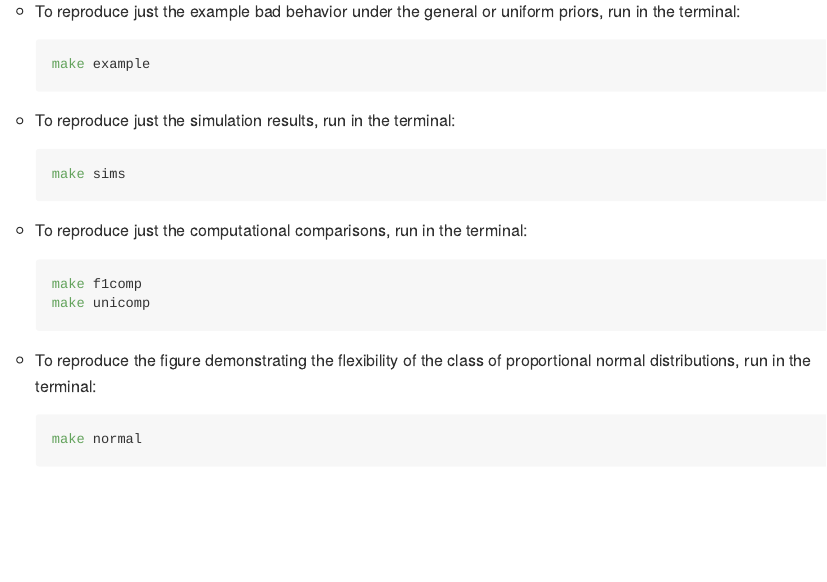
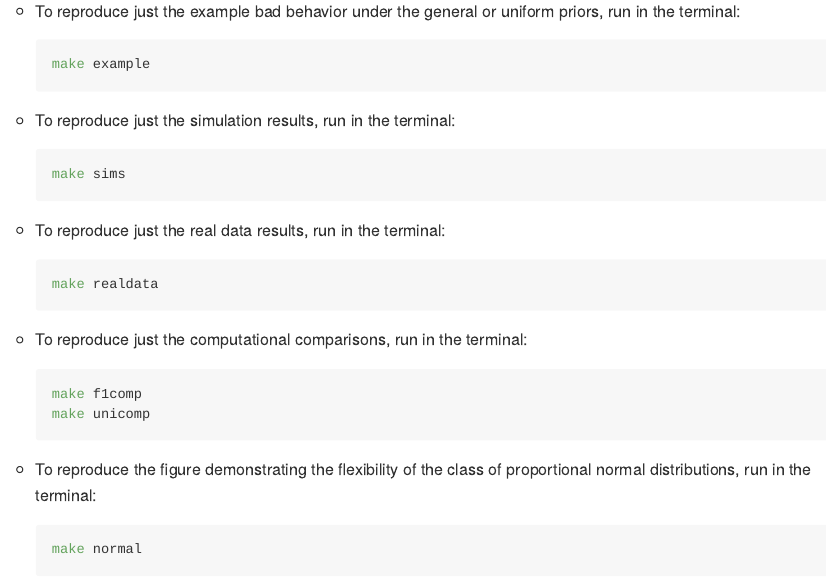
Before and after one commit to dcgerard/reproduce_prior_sims, an R Markdown document (README.Rmd): the page in a window 1100 px wide, from 1240 px down. The pictures show the output file README.md that the author committed with the source, drawn offline in the style of GitHub.

Commit message:
update readme for real data

````diff
--- a/README.Rmd
+++ b/README.Rmd
@@ -77,6 +77,10 @@ If you find a bug, please create an
         ```{bash, eval=FALSE}
         make sims
         ```
+    - To reproduce just the real data results, run in the terminal:
+        ```{bash, eval=FALSE}
+        make realdata
+        ```
     - To reproduce just the computational comparisons, run in the terminal:
         ```{bash, eval=FALSE}
         make f1comp
````
Also changed, not shown: README.md.
